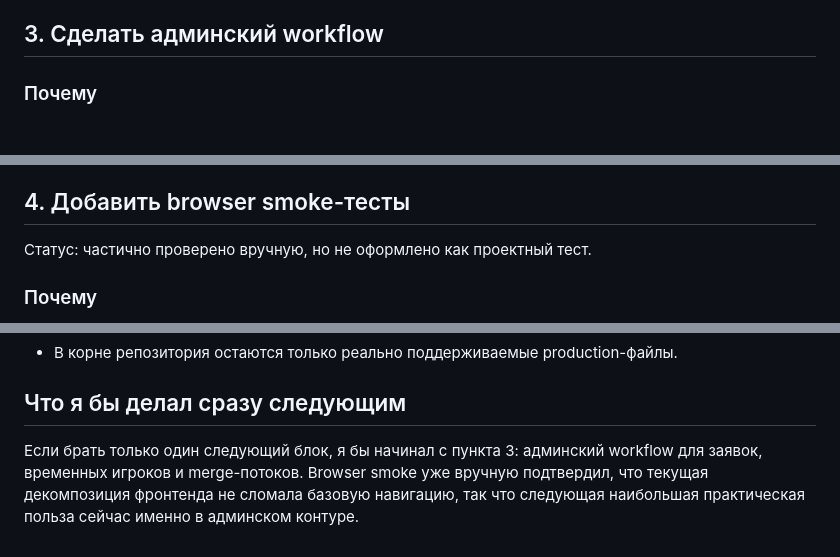
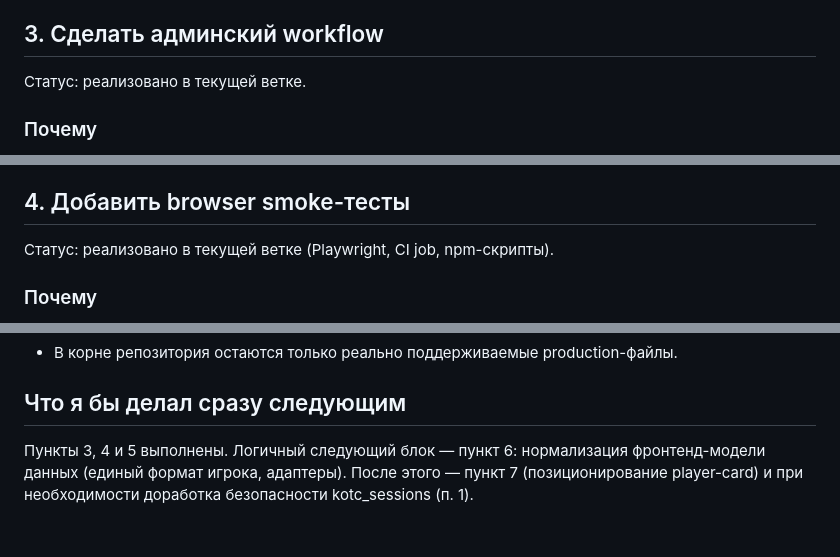
Before and after one commit to t9923503503/2003, a Markdown page: NEXT_STEPS.md, 3 parts joined by grey strips. GitHub-like rendering.

Commit message:
Update NEXT_STEPS: tasks 3, 4, 5 completed (admin panel, smoke tests, config)

```diff
--- a/NEXT_STEPS.md
+++ b/NEXT_STEPS.md
@@ -95,6 +95,8 @@
 
 ## 3. Сделать админский workflow
 
+Статус: реализовано в текущей ветке.
+
 ### Почему
 
 SQL уже умеет больше, чем UI. Есть `approve_player_request`, `merge_players`, `safe_cancel_registration`, `merge_audit`, но в интерфейсе нет полноценного контура модерации.
@@ -127,7 +129,7 @@ SQL уже умеет больше, чем UI. Есть `approve_player_request`
 
 ## 4. Добавить browser smoke-тесты
 
-Статус: частично проверено вручную, но не оформлено как проектный тест.
+Статус: реализовано в текущей ветке (Playwright, CI job, npm-скрипты).
 
 ### Почему
 
@@ -281,4 +285,4 @@ window.APP_CONFIG = {
 
 ## Что я бы делал сразу следующим
 
-Если брать только один следующий блок, я бы начинал с пункта 3: админский workflow для заявок, временных игроков и merge-потоков. Browser smoke уже вручную подтвердил, что текущая декомпозиция фронтенда не сломала базовую навигацию, так что следующая наибольшая практическая польза сейчас именно в админском контуре.
+Пункты 3, 4 и 5 выполнены. Логичный следующий блок — пункт 6: нормализация фронтенд-модели данных (единый формат игрока, адаптеры). После этого — пункт 7 (позиционирование player-card) и при необходимости доработка безопасности kotc_sessions (п. 1).
```
Also changed, not shown: other parts of NEXT_STEPS.md (+2 -0 lines).
